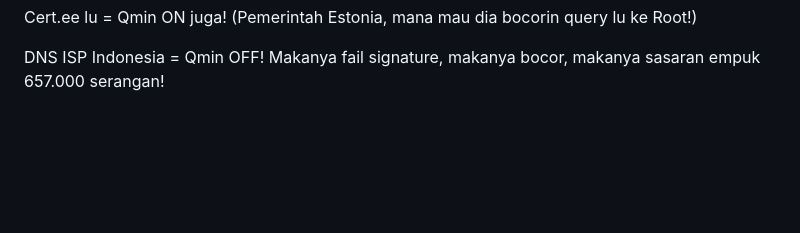
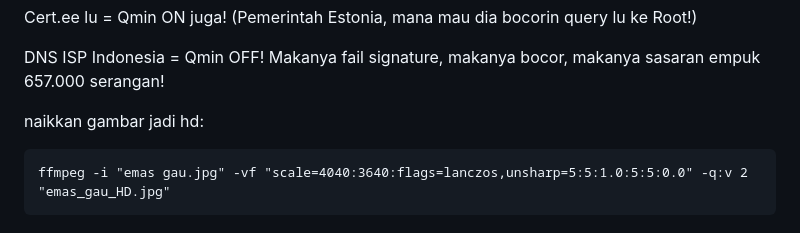
Before and after one commit to williamyaps/xioaming, a Markdown page: md/windows11.md, the part around the change. GitHub-like rendering; blank space fills up the shorter version.

Commit message:
Include ffmpeg command for HD image scaling
Add command to enhance image resolution using ffmpeg.

````diff
--- a/md/windows11.md
+++ b/md/windows11.md
@@ -1755,3 +1755,8 @@ Arnor lu = Qmin ON! Buktinya kemarin PASS di dnscheck.tools!
 Cert.ee lu = Qmin ON juga! (Pemerintah Estonia, mana mau dia bocorin query lu ke Root!)
 
 DNS ISP Indonesia = Qmin OFF! Makanya fail signature, makanya bocor, makanya sasaran empuk 657.000 serangan!
+
+naikkan gambar jadi hd:
+```
+ffmpeg -i "emas gau.jpg" -vf "scale=4040:3640:flags=lanczos,unsharp=5:5:1.0:5:5:0.0" -q:v 2 "emas_gau_HD.jpg"
+```
````
